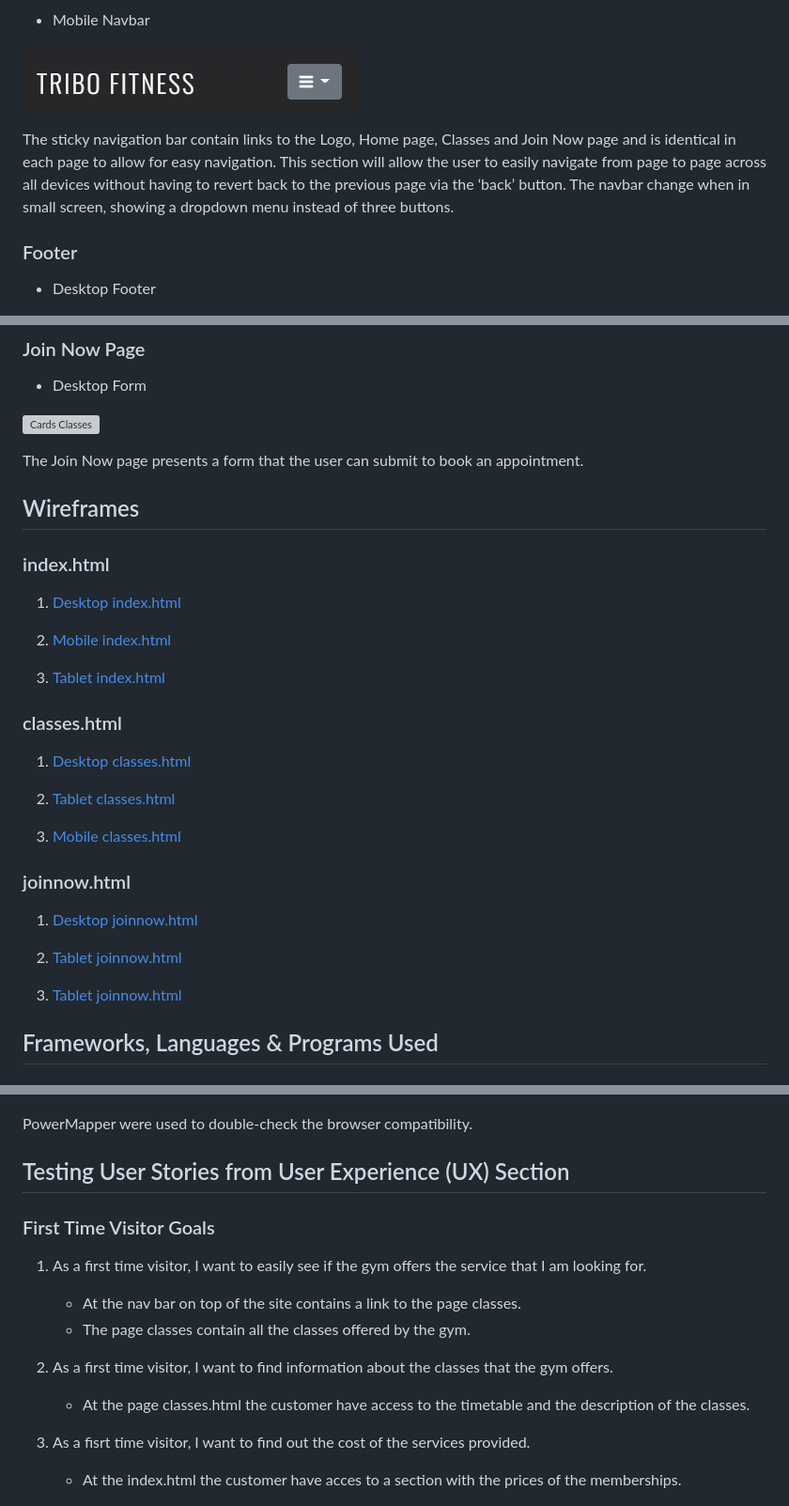
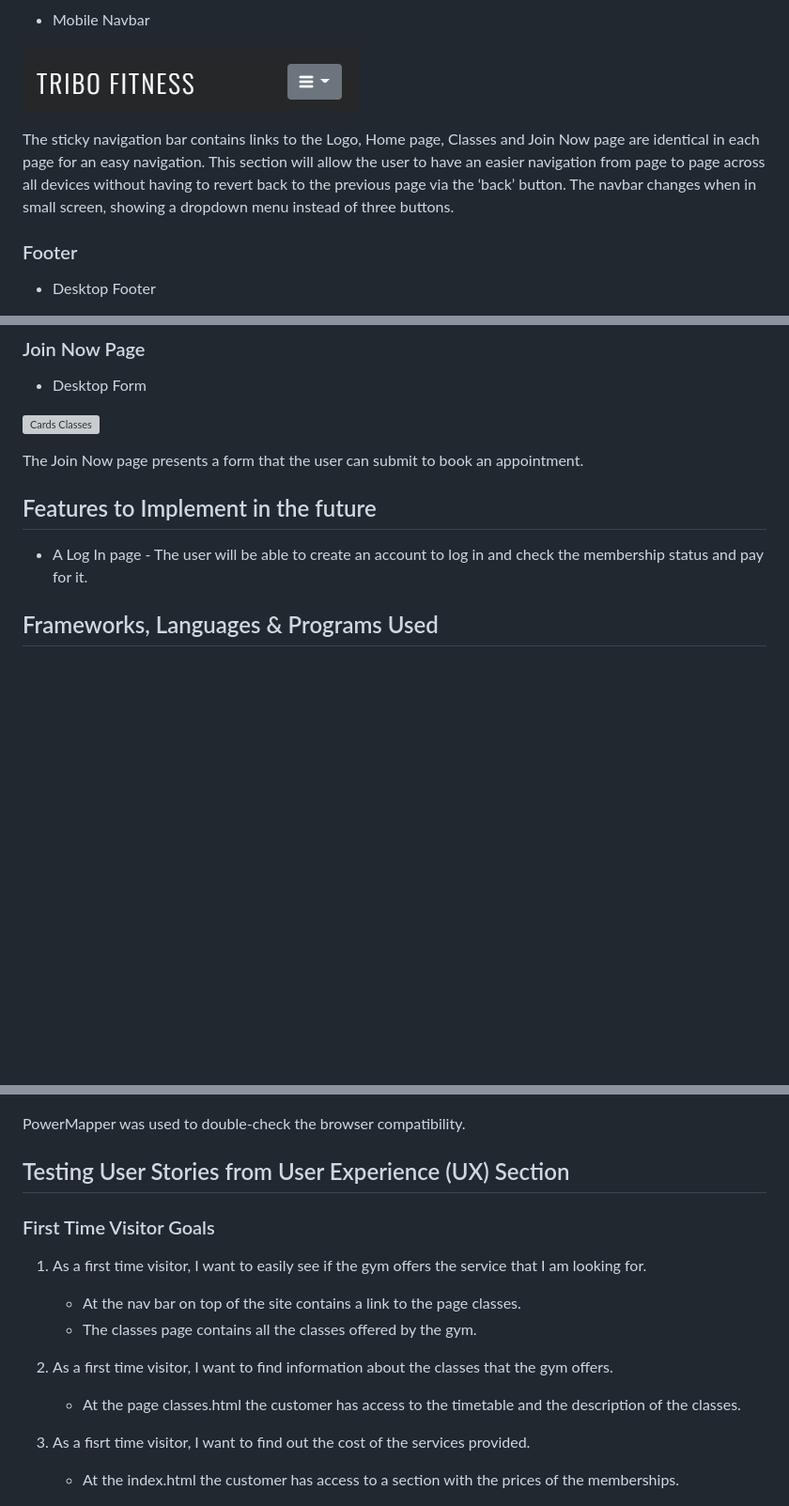
Before and after one commit to brunoroncete/gym-project, a Markdown page: README.md, 3 parts joined by grey strips. Shown: that part at 94% size. GitHub-like rendering; blank space fills up the shorter version; grey boxes are pictures that could not be loaded.

```diff
--- a/README.md
+++ b/README.md
@@ -43,10 +71,9 @@ The purpose is to design an attractive website to the customers of the gym, with
 
 ![Navbar](assets/images/navbarmobile.png)
 
-
-The sticky navigation bar contain links to the Logo, Home page, Classes and Join Now page and is identical in each page to allow for easy navigation.
-This section will allow the user to easily navigate from page to page across all devices without having to revert back to the previous page via the ‘back’ button.
-The navbar change when in small screen, showing a dropdown menu instead of three buttons.
+The sticky navigation bar contains links to the Logo, Home page, Classes and Join Now page are identical in each page for an easy navigation.
+This section will allow the user to have an easier navigation from page to page across all devices without having to revert back to the previous page via the ‘back’ button.
+The navbar changes when in small screen, showing a dropdown menu instead of three buttons.
 
 ### Footer
 
@@ -98,33 +125,9 @@ The classes page is divided also in two rows, one with the cards showing the tim
 ![Cards Classes](assets/images/joinusform.png)
 
 The Join Now page presents a form that the user can submit to book an appointment.
+## Features to Implement in the future
 
-
-
-## Wireframes
-
-### index.html
-1. [Desktop index.html](wireframe/desktop.pdf)
-
-2. [Mobile index.html](wireframe/smartphone.pdf)
-
-3. [Tablet index.html](wireframe/tablet.pdf)
-
-### classes.html
-1. [Desktop classes.html](wireframe/desktopclasses.pdf)
-
-2. [Tablet classes.html](wireframe/tabletclasses.pdf)
-
-3. [Mobile classes.html](wireframe/mobileclasses.pdf)
-
-### joinnow.html
-1. [Desktop joinnow.html](wireframe/desktopjoinnow.pdf)
-
-2. [Tablet joinnow.html](wireframe/tabletjoin.pdf)
-
-3. [Tablet joinnow.html](gym-project/wireframe/mobilejoin.pdf)
-
-
+- A Log In page - The user will be able to create an account to log in and check the membership status and pay for it.
 
 ## Frameworks, Languages & Programs Used
 
@@ -208,18 +211,18 @@ I used the Lighthouse on Google Developer Tools to check the Perfomance, Accessi
 
 ![PowerMapper](assets/images/powermappertest.png)
 
-PowerMapper were used to double-check the browser compatibility.
+PowerMapper was used to double-check the browser compatibility.
 ## Testing User Stories from User Experience (UX) Section
 ### First Time Visitor Goals
 1. As a first time visitor, I want to easily see if the gym offers the service that I am looking for.
     - At the nav bar on top of the site contains a link to the page classes.
-    - The page classes contain all the classes offered by the gym.
+    - The classes page contains all the classes offered by the gym.
 
 2. As a first time visitor, I want to find information about the classes that the gym offers.
-   - At the page classes.html the customer have access to the timetable and the description of the classes.
+   - At the page classes.html the customer has access to the timetable and the description of the classes.
 
 3. As a fisrt time visitor, I want to find out the cost of the services provided.
-    - At the index.html the customer have acces to a section with the prices of the memberships.
+    - At the index.html the customer has access to a section with the prices of the memberships.
 
 ![Prices](assets/images/prices.png)
 
```
Also changed, not shown: other parts of README.md (+42 -14 lines), assets/images/cardsmobile.png, assets/images/classesdescmobi.png, 1 other file.
